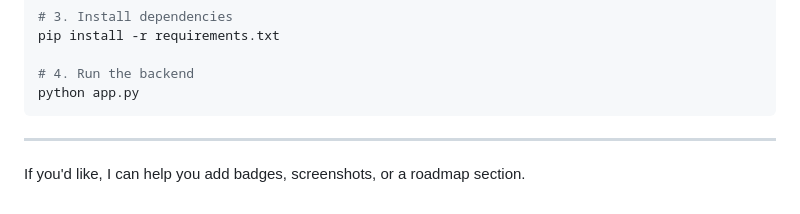
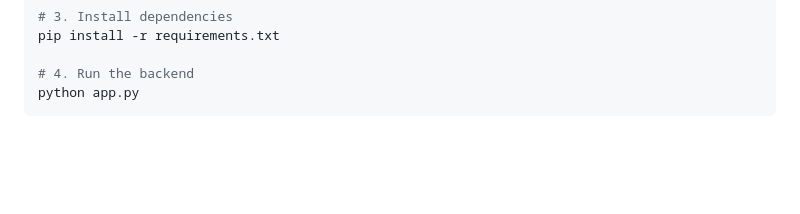
Before and after one commit to JazL0T/FakeNewsDetector, a Markdown page: README.md, the part around the change. Drawn GitHub-style; blank space fills up the shorter version.

````diff
--- a/README.md
+++ b/README.md
@@ -111,7 +111,3 @@ pip install -r requirements.txt
 # 4. Run the backend
 python app.py
 ```
-
----
-
-If you'd like, I can help you add badges, screenshots, or a roadmap section.
````
